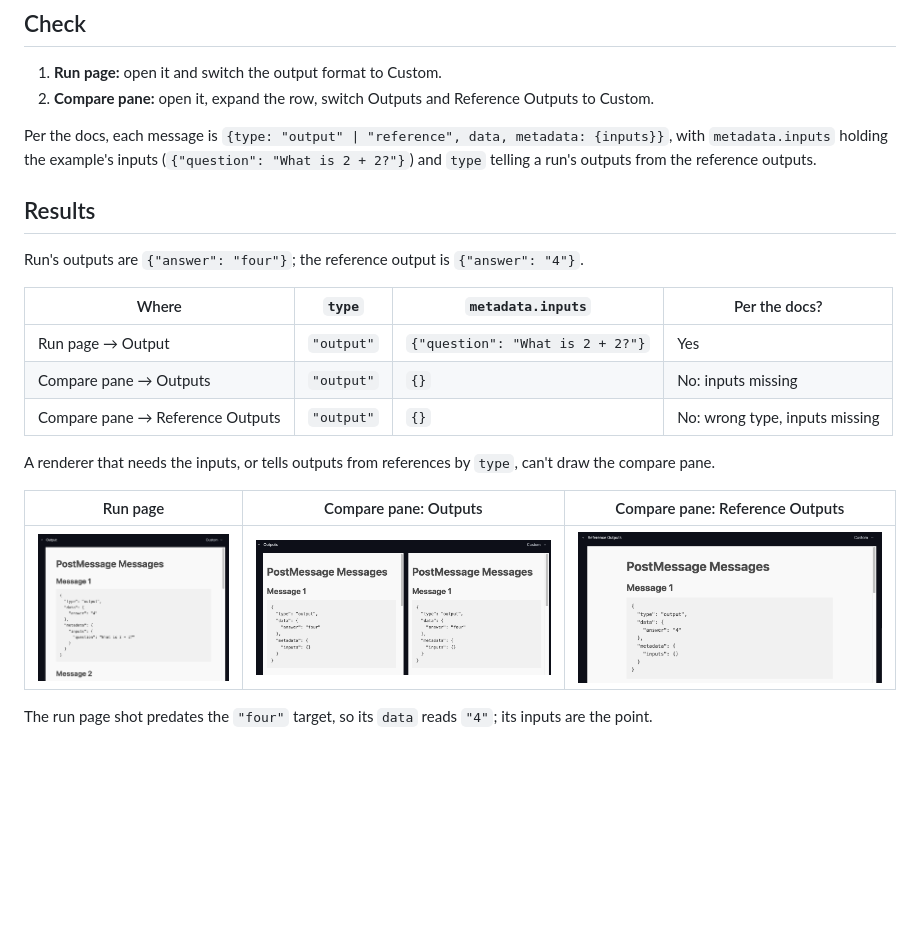
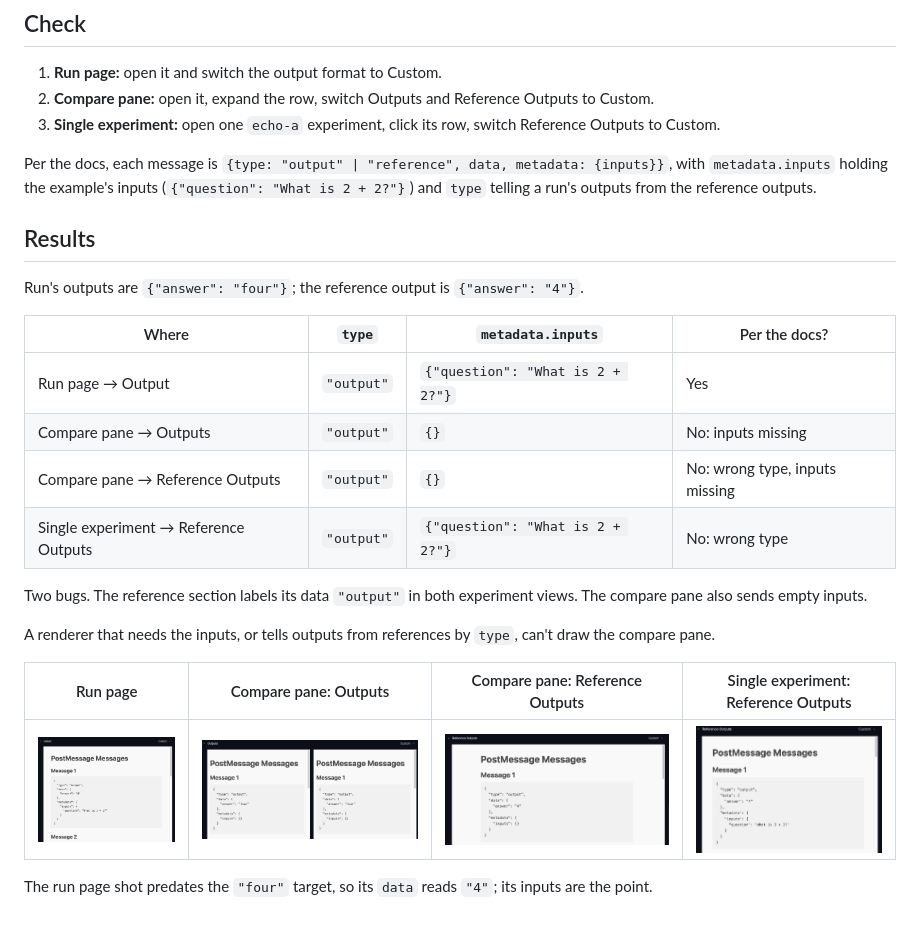
Before and after one commit to darieldatoon/langsmith-renderer-echo, a Markdown page: README.md, the part around the change. Rendered like a GitHub page; pictures changed too: screenshots/single-experiment-reference-outputs.png (added); blank space fills up the shorter version.

Commit message:
Add the single-experiment reference case

```diff
--- a/README.md
+++ b/README.md
@@ -24,6 +24,8 @@ Ctrl-C; its URL changes on every run, and `repro.py` re-points the dataset each
 
 1. **Run page:** open it and switch the output format to Custom.
 2. **Compare pane:** open it, expand the row, switch Outputs and Reference Outputs to Custom.
+3. **Single experiment:** open one `echo-a` experiment, click its row, switch Reference Outputs
+   to Custom.
 
 Per the docs, each message is `{type: "output" | "reference", data, metadata: {inputs}}`,
 with `metadata.inputs` holding the example's inputs (`{"question": "What is 2 + 2?"}`) and
@@ -38,12 +40,16 @@ Run's outputs are `{"answer": "four"}`; the reference output is `{"answer": "4"}
 | Run page → Output | `"output"` | `{"question": "What is 2 + 2?"}` | Yes |
 | Compare pane → Outputs | `"output"` | `{}` | No: inputs missing |
 | Compare pane → Reference Outputs | `"output"` | `{}` | No: wrong type, inputs missing |
+| Single experiment → Reference Outputs | `"output"` | `{"question": "What is 2 + 2?"}` | No: wrong type |
+
+Two bugs. The reference section labels its data `"output"` in both experiment views. The
+compare pane also sends empty inputs.
 
 A renderer that needs the inputs, or tells outputs from references by `type`, can't draw
 the compare pane.
 
-| Run page | Compare pane: Outputs | Compare pane: Reference Outputs |
-|---|---|---|
-| ![](screenshots/run-page-output.png) | ![](screenshots/compare-outputs.png) | ![](screenshots/compare-reference-outputs.png) |
+| Run page | Compare pane: Outputs | Compare pane: Reference Outputs | Single experiment: Reference Outputs |
+|---|---|---|---|
+| ![](screenshots/run-page-output.png) | ![](screenshots/compare-outputs.png) | ![](screenshots/compare-reference-outputs.png) | ![](screenshots/single-experiment-reference-outputs.png) |
 
 The run page shot predates the `"four"` target, so its `data` reads `"4"`; its inputs are the point.
```
